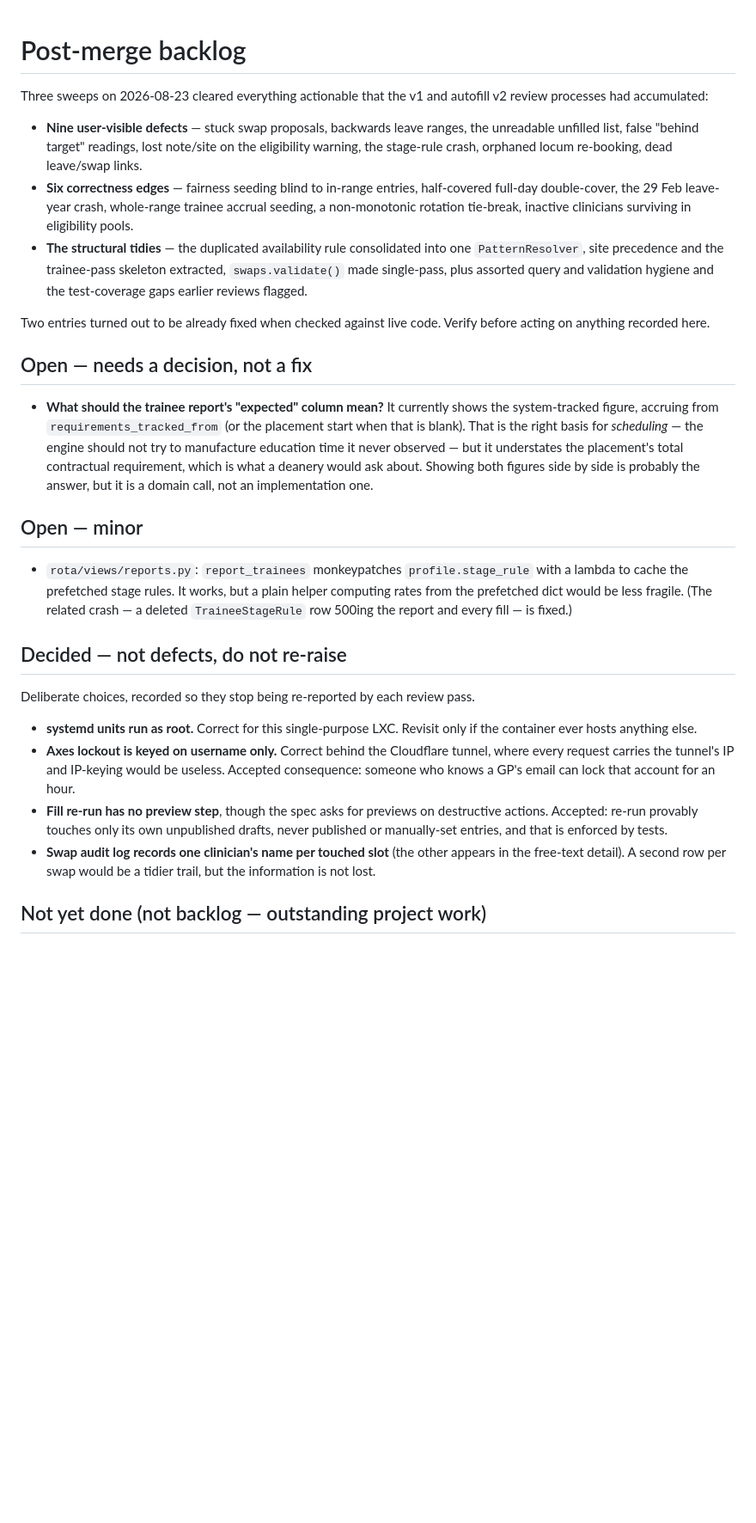
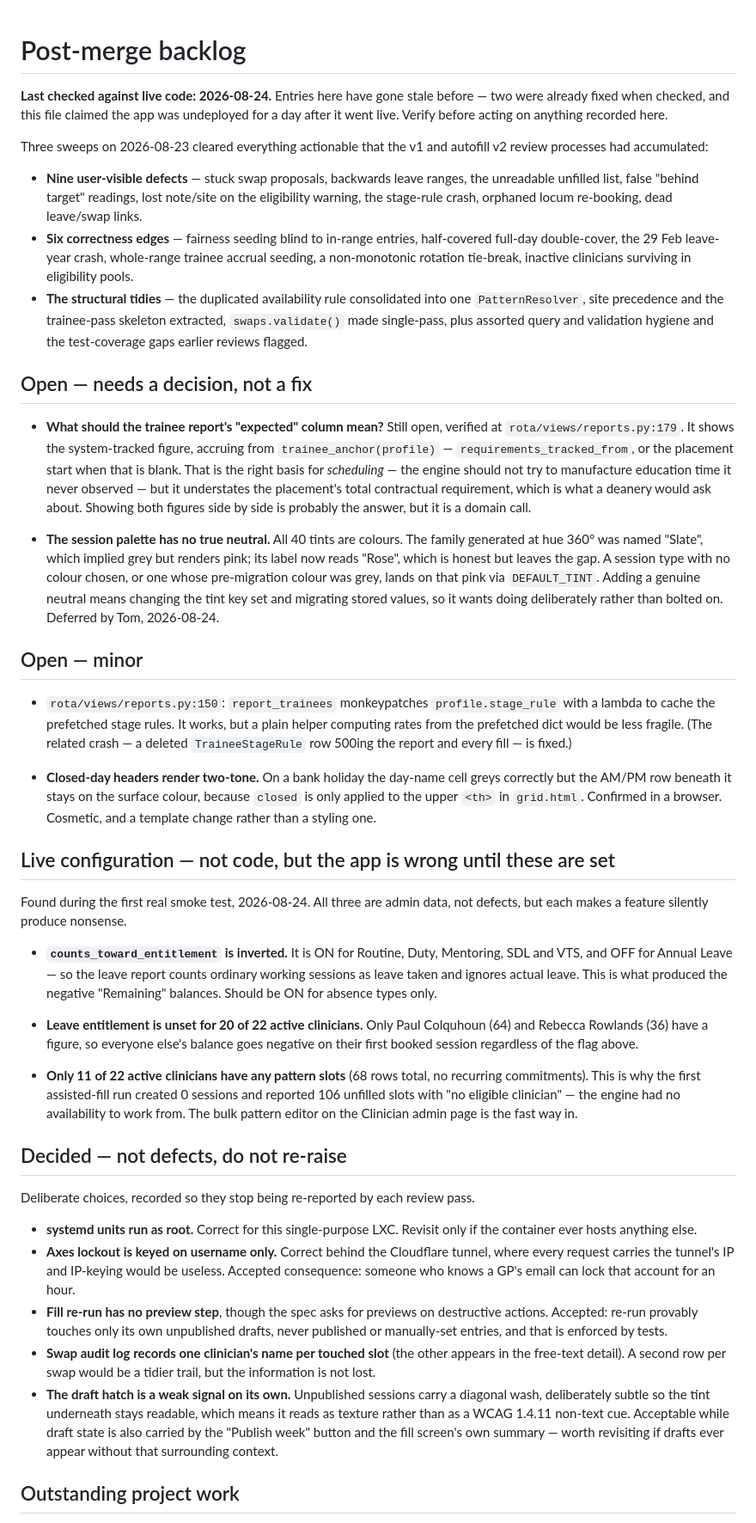
Before and after one commit to devachnid/rota, a Markdown page: docs/backlog.md, the part around one of its changes. Shown at 86% size. Rendered like a GitHub page; blank space fills up the shorter version.

Commit message:
docs: refresh the backlog against live code and the first smoke test
The file claimed the app was undeployed and the frontend untouched; both had
since shipped. It also carried no record of what the first real smoke test
turned up.

Verified the two open items still exist rather than trusting the entries —
the trainee "expected" anchor at reports.py:179 and the stage_rule
monkeypatch at reports.py:150 are both still there.

Added: the deferred palette-neutral decision, the two-tone closed-day header
found in the browser pass, and a new section for live configuration. That
last one matters most — counts_toward_entitlement is inverted, leave
entitlement is unset for 20 of 22 clinicians, and only half have pattern
slots. None is a code defect, but each makes a feature produce nonsense
until it is set, and the fill run that created 0 sessions was the third of
them showing up.

Co-Authored-By: Claude Opus 5 <noreply@anthropic.com>

```diff
--- a/docs/backlog.md
+++ b/docs/backlog.md
@@ -1,4 +1,9 @@
 # Post-merge backlog
+
+**Last checked against live code: 2026-08-24.** Entries here have gone stale
+before — two were already fixed when checked, and this file claimed the app was
+undeployed for a day after it went live. Verify before acting on anything
+recorded here.
 
 Three sweeps on 2026-08-23 cleared everything actionable that the v1 and
 autofill v2 review processes had accumulated:
@@ -16,26 +21,59 @@ autofill v2 review processes had accumulated:
   `swaps.validate()` made single-pass, plus assorted query and validation
   hygiene and the test-coverage gaps earlier reviews flagged.
 
-Two entries turned out to be already fixed when checked against live code. Verify
-before acting on anything recorded here.
-
 ## Open — needs a decision, not a fix
 
-- **What should the trainee report's "expected" column mean?** It currently shows
-  the system-tracked figure, accruing from `requirements_tracked_from` (or the
-  placement start when that is blank). That is the right basis for *scheduling* —
+- **What should the trainee report's "expected" column mean?** Still open,
+  verified at `rota/views/reports.py:179`. It shows the system-tracked figure,
+  accruing from `trainee_anchor(profile)` — `requirements_tracked_from`, or the
+  placement start when that is blank. That is the right basis for *scheduling* —
   the engine should not try to manufacture education time it never observed — but
   it understates the placement's total contractual requirement, which is what a
   deanery would ask about. Showing both figures side by side is probably the
-  answer, but it is a domain call, not an implementation one.
+  answer, but it is a domain call.
+
+- **The session palette has no true neutral.** All 40 tints are colours. The
+  family generated at hue 360° was named "Slate", which implied grey but renders
+  pink; its label now reads "Rose", which is honest but leaves the gap. A session
+  type with no colour chosen, or one whose pre-migration colour was grey, lands
+  on that pink via `DEFAULT_TINT`. Adding a genuine neutral means changing the
+  tint key set and migrating stored values, so it wants doing deliberately rather
+  than bolted on. Deferred by Tom, 2026-08-24.
 
 ## Open — minor
 
-- `rota/views/reports.py`: `report_trainees` monkeypatches `profile.stage_rule`
-  with a lambda to cache the prefetched stage rules. It works, but a plain helper
-  computing rates from the prefetched dict would be less fragile. (The related
-  crash — a deleted `TraineeStageRule` row 500ing the report and every fill — is
-  fixed.)
+- `rota/views/reports.py:150`: `report_trainees` monkeypatches
+  `profile.stage_rule` with a lambda to cache the prefetched stage rules. It
+  works, but a plain helper computing rates from the prefetched dict would be
+  less fragile. (The related crash — a deleted `TraineeStageRule` row 500ing the
+  report and every fill — is fixed.)
+
+- **Closed-day headers render two-tone.** On a bank holiday the day-name cell
+  greys correctly but the AM/PM row beneath it stays on the surface colour,
+  because `closed` is only applied to the upper `<th>` in `grid.html`. Confirmed
+  in a browser. Cosmetic, and a template change rather than a styling one.
+
+## Live configuration — not code, but the app is wrong until these are set
+
+Found during the first real smoke test, 2026-08-24. All three are admin data,
+not defects, but each makes a feature silently produce nonsense.
+
+- **`counts_toward_entitlement` is inverted.** It is ON for Routine, Duty,
+  Mentoring, SDL and VTS, and OFF for Annual Leave — so the leave report counts
+  ordinary working sessions as leave taken and ignores actual leave. This is what
+  produced the negative "Remaining" balances. Should be ON for absence types
+  only.
+
+- **Leave entitlement is unset for 20 of 22 active clinicians.** Only Paul
+  Colquhoun (64) and Rebecca Rowlands (36) have a figure, so everyone else's
+  balance goes negative on their first booked session regardless of the flag
+  above.
+
+- **Only 11 of 22 active clinicians have any pattern slots** (68 rows total, no
+  recurring commitments). This is why the first assisted-fill run created 0
+  sessions and reported 106 unfilled slots with "no eligible clinician" — the
+  engine had no availability to work from. The bulk pattern editor on the
+  Clinician admin page is the fast way in.
 
 ## Decided — not defects, do not re-raise
 
@@ -53,6 +91,12 @@ Deliberate choices, recorded so they stop being re-reported by each review pass.
 - **Swap audit log records one clinician's name per touched slot** (the other
   appears in the free-text detail). A second row per swap would be a tidier
   trail, but the information is not lost.
+- **The draft hatch is a weak signal on its own.** Unpublished sessions carry a
+  diagonal wash, deliberately subtle so the tint underneath stays readable, which
+  means it reads as texture rather than as a WCAG 1.4.11 non-text cue. Acceptable
+  while draft state is also carried by the "Publish week" button and the fill
+  screen's own summary — worth revisiting if drafts ever appear without that
+  surrounding context.
 
-## Not yet done (not backlog — outstanding project work)
+## Outstanding project work
 
```
Also changed, not shown: other parts of docs/backlog.md (+23 -8 lines).
